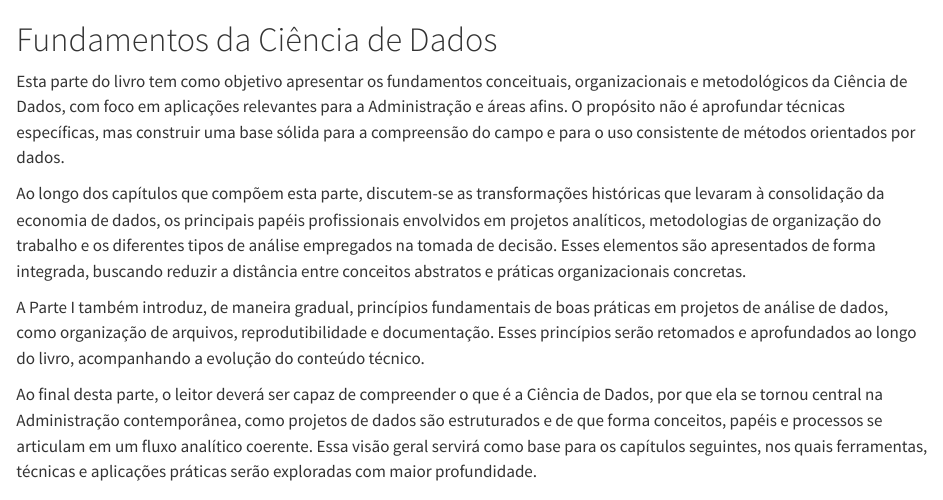
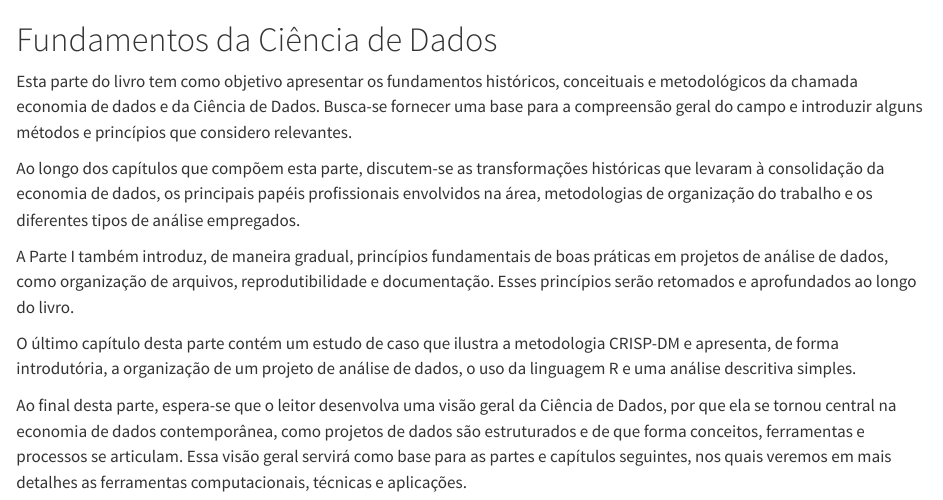
Before and after one commit to washingtonsilva/livro_icd_adm_bacharelado, a Quarto document (parte1.qmd): the page in a window 1100 px wide, from its top. Rendered offline with R 4.5, knitr and Pandoc in place of Quarto, with nearby package versions.

Commit message:
intro da parte 1 atualizada

```diff
--- a/parte1.qmd
+++ b/parte1.qmd
@@ -1,28 +1,29 @@
 # Fundamentos da Ciência de Dados {.unnumbered}
 
-Esta parte do livro tem como objetivo apresentar os fundamentos conceituais,
-organizacionais e metodológicos da Ciência de Dados, com foco em aplicações
-relevantes para a Administração e áreas afins. O propósito não é aprofundar
-técnicas específicas, mas construir uma base sólida para a compreensão do
-campo e para o uso consistente de métodos orientados por dados.
+Esta parte do livro tem como objetivo apresentar os fundamentos históricos,
+conceituais e metodológicos da chamada economia de dados e da
+Ciência de Dados. Busca-se fornecer uma base para a compreensão
+geral do campo e introduzir alguns métodos e princípios que considero
+relevantes.
 
 Ao longo dos capítulos que compõem esta parte, discutem-se as transformações
 históricas que levaram à consolidação da economia de dados, os principais
-papéis profissionais envolvidos em projetos analíticos, metodologias de
-organização do trabalho e os diferentes tipos de análise empregados na
-tomada de decisão. Esses elementos são apresentados de forma integrada,
-buscando reduzir a distância entre conceitos abstratos e práticas
-organizacionais concretas.
+papéis profissionais envolvidos na área, metodologias de organização do trabalho
+e os diferentes tipos de análise empregados.
 
 A Parte I também introduz, de maneira gradual, princípios fundamentais de boas
 práticas em projetos de análise de dados, como organização de arquivos,
 reprodutibilidade e documentação. Esses princípios serão retomados e
-aprofundados ao longo do livro, acompanhando a evolução do conteúdo técnico.
+aprofundados ao longo do livro.
 
-Ao final desta parte, o leitor deverá ser capaz de compreender o que é a
-Ciência de Dados, por que ela se tornou central na Administração
+O último capítulo desta parte contém um estudo de caso que ilustra a
+metodologia CRISP-DM e apresenta, de forma introdutória, a organização de
+um projeto de análise de dados, o uso da linguagem R e uma análise
+descritiva simples.
+
+Ao final desta parte, espera-se que o leitor desenvolva uma visão geral da
+Ciência de Dados, por que ela se tornou central na economia de dados
 contemporânea, como projetos de dados são estruturados e de que forma
-conceitos, papéis e processos se articulam em um fluxo analítico coerente.
-Essa visão geral servirá como base para os capítulos seguintes, nos quais
-ferramentas, técnicas e aplicações práticas serão exploradas com maior
-profundidade.
+conceitos, ferramentas e processos se articulam. Essa visão geral servirá como
+base para as partes e capítulos seguintes, nos quais veremos em mais detalhes
+as ferramentas computacionais, técnicas e aplicações.
```
Also changed, not shown: docs/search.json, 3 other files.
